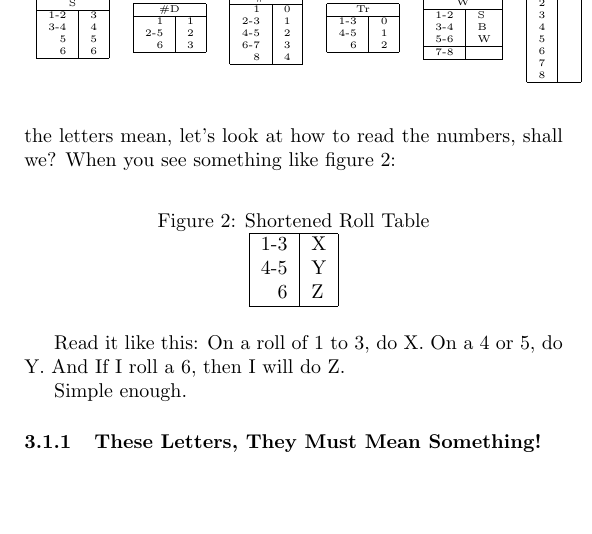
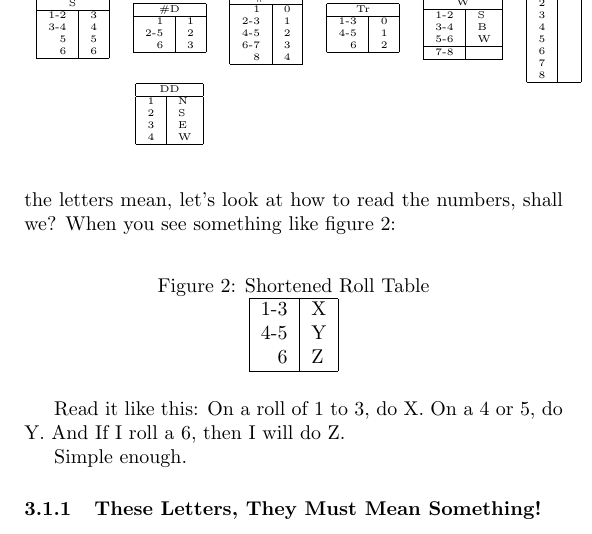
Before and after one commit to mvanwinkle/pocket_dungeon_redux, a LaTeX document (tex_attempt_1/pocket_dungeon.tex, which reads tex_attempt_1/dungen_system.tex): part of page 7 of 34, cut so that both start at the same text, the shorter picture padded with empty space. Compiled offline with pdfLaTeX.

Commit message:
progress

```diff
--- a/tex_attempt_1/dungen_system.tex
+++ b/tex_attempt_1/dungen_system.tex
@@ -88,4 +89,19 @@
 
 \\
 
+&
+
+
+% #DD Table
+\begin{tabular}{| r | l |}
+\hline
+\multicolumn{2}{|c|}{\ref{itm:srt_DD}} \\
+\hline
+1 & N \\
+2 & S \\
+3 & E \\
+4 & W \\
+\hline
 \end{tabular}
+
+\end{tabular}
```
Also changed, not shown: tex_attempt_1/dungen_system.tex (1 more changed lines).
